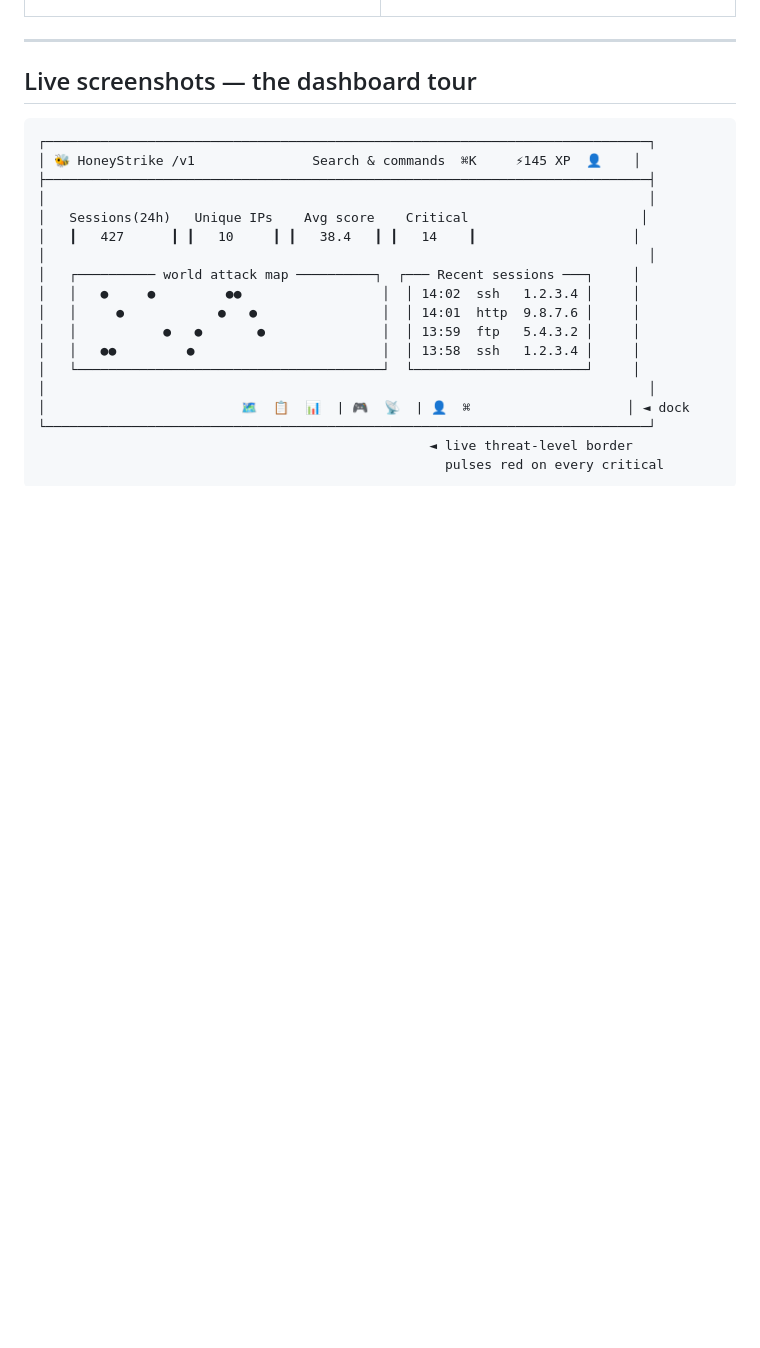
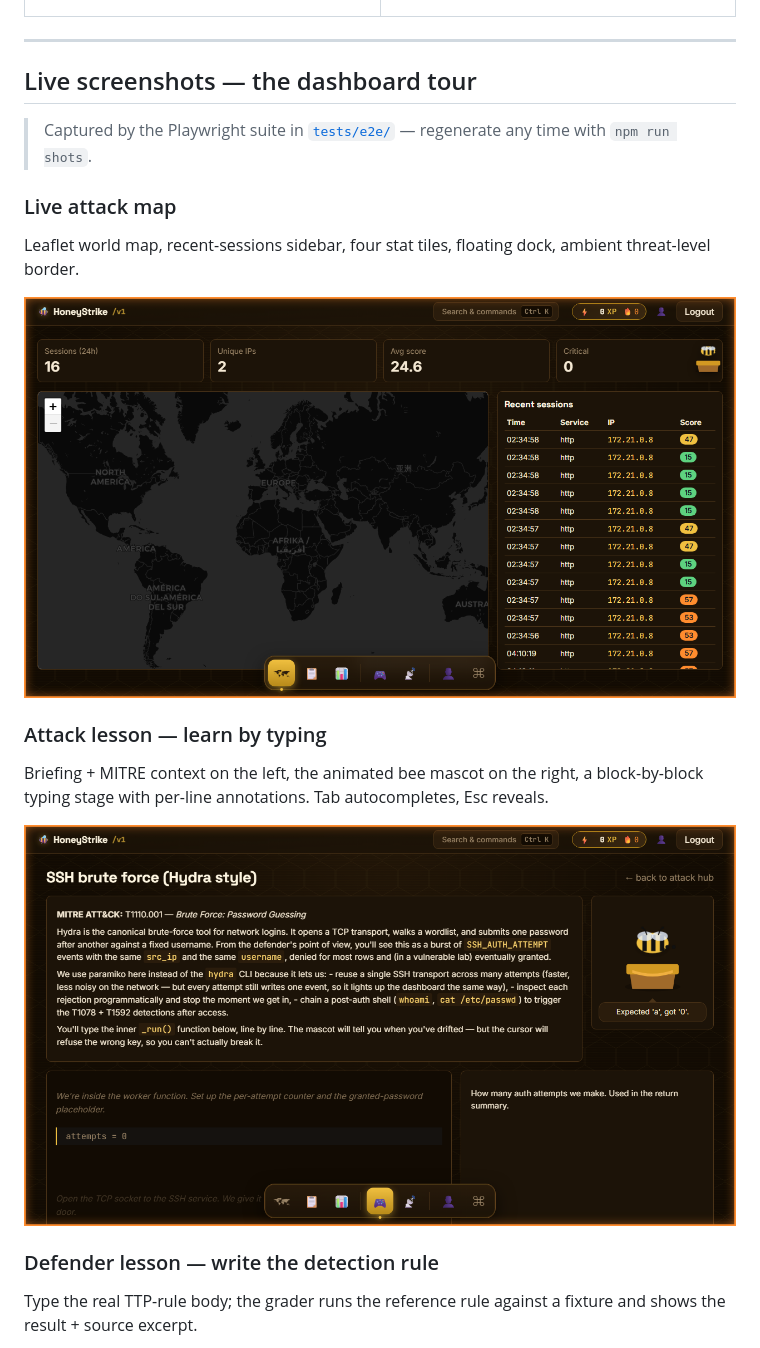
Before and after one commit to AlexMatei1/honey-strike, a Markdown page: README.md, the part around one of its changes. GitHub-like rendering; pictures changed too: docs/screenshots/lesson-attack.png (added), docs/screenshots/live-map.png (added); blank space fills up the shorter version.

````diff
--- a/README.md
+++ b/README.md
@@ -116,23 +116,18 @@ The result is one repo that works as a production honeypot, a SOC training platf
 
 ## Live screenshots — the dashboard tour
 
-```
-┌─────────────────────────────────────────────────────────────────────────────┐
-│ 🐝 HoneyStrike /v1               Search & commands  ⌘K     ⚡145 XP  👤    │
-├─────────────────────────────────────────────────────────────────────────────┤
-│                                                                             │
-│   Sessions(24h)   Unique IPs    Avg score    Critical                      │
-│   ┃   427      ┃ ┃   10     ┃ ┃   38.4   ┃ ┃   14    ┃                    │
-│                                                                             │
-│   ┌────────── world attack map ──────────┐  ┌─── Recent sessions ───┐     │
-│   │   ●     ●         ●●                  │  │ 14:02  ssh   1.2.3.4 │     │
-│   │     ●            ●   ●                │  │ 14:01  http  9.8.7.6 │     │
-│   │           ●   ●       ●               │  │ 13:59  ftp   5.4.3.2 │     │
-│   │   ●●         ●                        │  │ 13:58  ssh   1.2.3.4 │     │
-│   └───────────────────────────────────────┘  └──────────────────────┘     │
-│                                                                             │
-│                         🗺  📋  📊  | 🎮  📡  | 👤  ⌘                    │ ◄ dock
-└─────────────────────────────────────────────────────────────────────────────┘
-                                                  ◄ live threat-level border
-                                                    pulses red on every critical
-```
+> Captured by the Playwright suite in [`tests/e2e/`](tests/e2e/) — regenerate any time with `npm run shots`.
+
+### Live attack map
+Leaflet world map, recent-sessions sidebar, four stat tiles, floating dock, ambient threat-level border.
+
+![Live map](docs/screenshots/live-map.png)
+
+### Attack lesson — learn by typing
+Briefing + MITRE context on the left, the animated bee mascot on the right, a block-by-block typing stage with per-line annotations. Tab autocompletes, Esc reveals.
+
+![Attack lesson](docs/screenshots/lesson-attack.png)
+
+### Defender lesson — write the detection rule
+Type the real TTP-rule body; the grader runs the reference rule against a fixture and shows the result + source excerpt.
+
````
Also changed, not shown: other parts of README.md (+23 -3 lines), docs/screenshots/command-palette.png (added), docs/screenshots/lesson-defend.png (added), docs/screenshots/profile.png (added), docs/screenshots/warroom.png (added), 7 other files.
